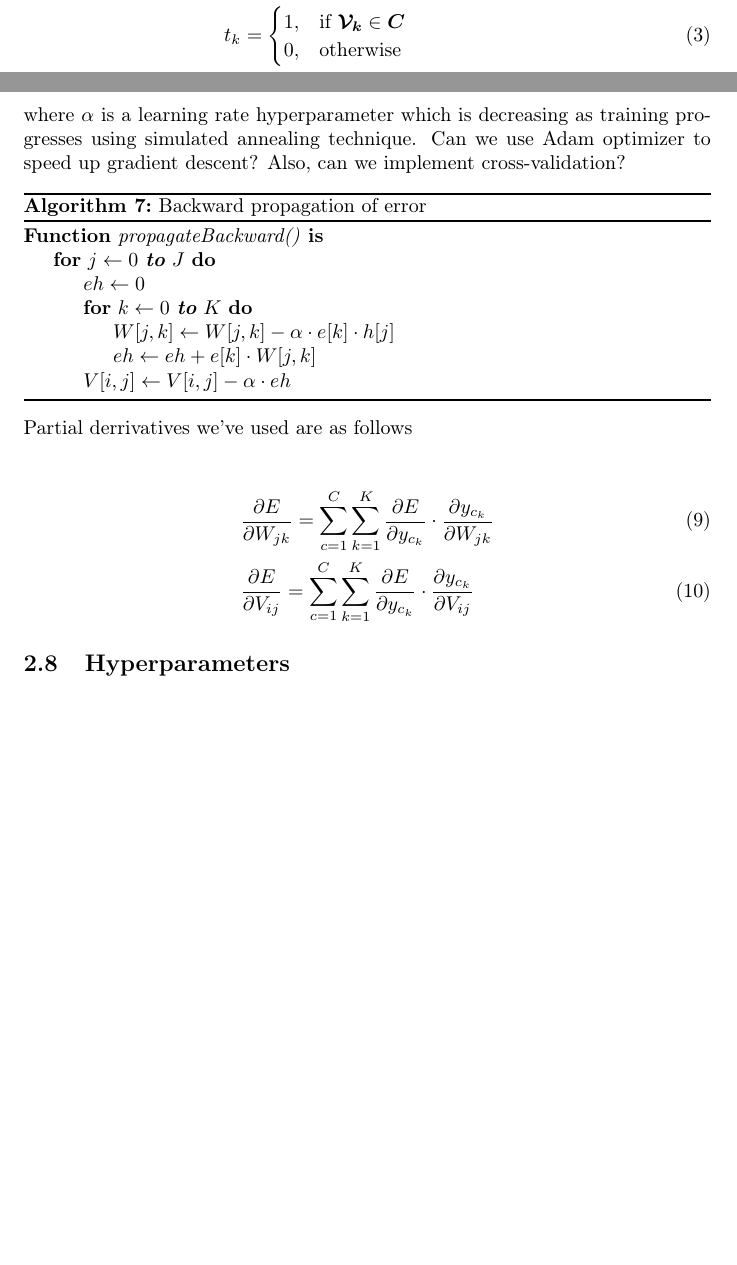
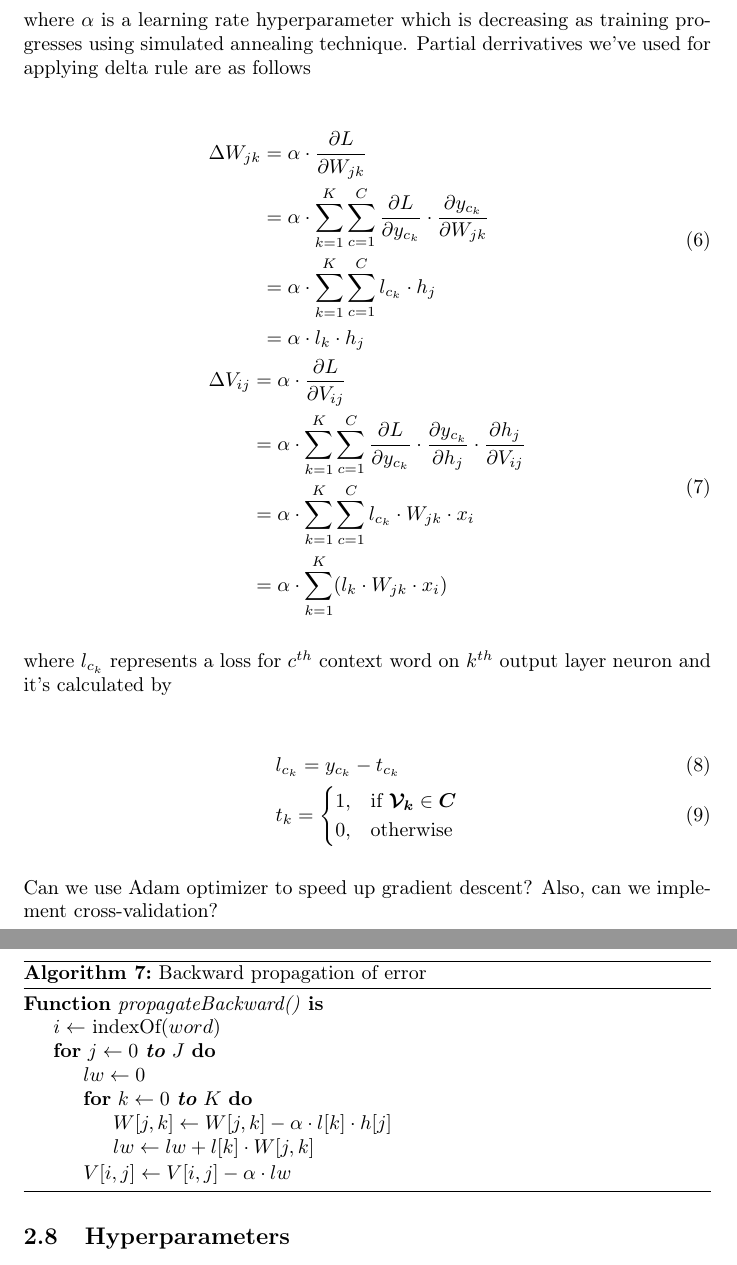
Before and after one commit to jelic98/raf_nlp, a LaTeX paper (note/main.tex): two parts of pages 6 and 7 of 10 before the commit and two parts of pages 7 and 8 of 10 after it, joined at a grey line, cut so that both start at the same text, the shorter picture padded with empty space. Compiled offline with pdfLaTeX.

Commit message:
Finished backprop explanation

```diff
--- a/note/main.tex
+++ b/note/main.tex
@@ -314,23 +314,7 @@ As defined in~\cite{1411.2738}, forawrd propagation of input is done as follows
 
 \begin{align}
 	&h_j = \sum_{i=1}^I (x_i \cdot V_{ij}) \\
-	&y_k = \sum_{j=1}^J (h_j \cdot W_{jk}) \\
-	&t_k =
-	\begin{cases}
-		1, &\text{if } \boldsymbol{\mathcal{V}_k} \in \boldsymbol{C} \\
-		0, &\text{otherwise}
-	\end{cases} \\
-	&e_k = y_k - t_k \\
-	&l_j = \sum_{k=1}^K (e_k \cdot W_{jk}) \\
-	&\begin{aligned}
-		E &= -\log P(x_{c_1}, x_{c_2},\ldots,x_{c_C}|x_0) \\
-		&= -\log \prod_{c=1}^C P(x_{c_i}|x_0) \\
-		&= -\log \prod_{c=1}^C softmax(\boldsymbol{y_c}) \\
-		&= -\log \prod_{c=1}^C \frac{e^{y_{c_{k^\prime}}}}{\sum_{k=1}^K
-		e^{y_{c_k}}} \\
-		&= \sum_{c=1}^C \log\sum_{k=1}^K e^{y_{c_k}} - \sum_{c=1}^C
-		y_{c_{k^\prime}}
-	\end{aligned}
+	&y_k = \sum_{j=1}^J (h_j \cdot W_{jk})
 \end{align}
 
 where $k^\prime$ is and index of $c^{th}$ context word
@@ -382,34 +378,57 @@ Backward error propagation is done using relationships defined by
 \end{align}
 
 where $\alpha$ is a learning rate hyperparameter which is decreasing as
-training progresses using simulated annealing technique. Can we use
-Adam optimizer to speed up gradient descent? Also, can we implement cross-validation?
+training progresses using simulated annealing technique.
+Partial derrivatives we've used for applying delta rule are as follows
+
+\begin{align}
+	&\begin{aligned}
+		\Delta W_{jk} &= \alpha \cdot \frac{\partial L}{\partial W_{jk}} \\
+		&= \alpha \cdot \sum_{k=1}^K \sum_{c=1}^C \frac{\partial L}{\partial y_{c_k}}
+		\cdot \frac{\partial y_{c_k}}{\partial W_{jk}} \\
+		&= \alpha \cdot \sum_{k=1}^K \sum_{c=1}^C l_{c_k} \cdot h_j \\
+		&= \alpha \cdot l_k \cdot h_j
+	\end{aligned} \\
+	&\begin{aligned}
+		\Delta V_{ij} &= \alpha \cdot \frac{\partial L}{\partial V_{ij}} \\
+		&= \alpha \cdot \sum_{k=1}^K \sum_{c=1}^C \frac{\partial L}{\partial y_{c_k}}
+		\cdot \frac{\partial y_{c_k}}{\partial h_j} \cdot
+		\frac{\partial h_j}{\partial V_{ij}} \\
+		&= \alpha \cdot \sum_{k=1}^K \sum_{c=1}^C l_{c_k} \cdot W_{jk} \cdot x_i \\
+		&= \alpha \cdot \sum_{k=1}^K (l_k \cdot W_{jk} \cdot x_i)
+	\end{aligned}
+\end{align}
+
+where $l_{c_k}$ represents a loss for $c^{th}$ context word on $k^{th}$ output layer
+neuron and it's calculated by
+
+\begin{align}
+	&l_{c_k} = y_{c_k} - t_{c_k} \\
+	&t_k =
+	\begin{cases}
+		1, &\text{if } \boldsymbol{\mathcal{V}_k} \in \boldsymbol{C} \\
+		0, &\text{otherwise}
+	\end{cases}
+\end{align}
+
+Can we use Adam optimizer to speed up gradient descent?
+Also, can we implement cross-validation?
 
 \begin{algorithm}[H]
 	\caption{Backward propagation of error}
 	\SetAlgoStyle
 	\Fn{propagateBackward()}{
+		$i \gets$ indexOf($word$)\;
 		\For{$j \gets 0$ \textbf{to} $J$}{
-			$eh \gets 0$\;
+			$lw \gets 0$\;
 			\For{$k \gets 0$ \textbf{to} $K$}{
-				$W[j, k] \gets W[j, k] - \alpha \cdot e[k] \cdot h[j]$\;
-				$eh \gets eh + e[k] \cdot W[j, k]$\;
+				$W[j, k] \gets W[j, k] - \alpha \cdot l[k] \cdot h[j]$\;
+				$lw \gets lw + l[k] \cdot W[j, k]$\;
 			}
-			$V[i, j] \gets V[i, j] - \alpha \cdot eh$\;
+			$V[i, j] \gets V[i, j] - \alpha \cdot lw$\;
 		}
 	}
 \end{algorithm}
-
-Partial derrivatives we've used are as follows
-
-\begin{align}
-	&\frac{\partial E}{\partial W_{jk}} = \sum_{c=1}^C \sum_{k=1}^K
-	\frac{\partial E}{\partial y_{c_k}} \cdot \frac{\partial y_{c_k}}{\partial
-	W_{jk}} \\
-	&\frac{\partial E}{\partial V_{ij}} = \sum_{c=1}^C \sum_{k=1}^K
-	\frac{\partial E}{\partial y_{c_k}} \cdot \frac{\partial y_{c_k}}{\partial
-	V_{ij}}
-\end{align}
 
 \subsection{Hyperparameters}
 
```
Also changed, not shown: note/main.tex (53 more changed lines), 1 other file.
